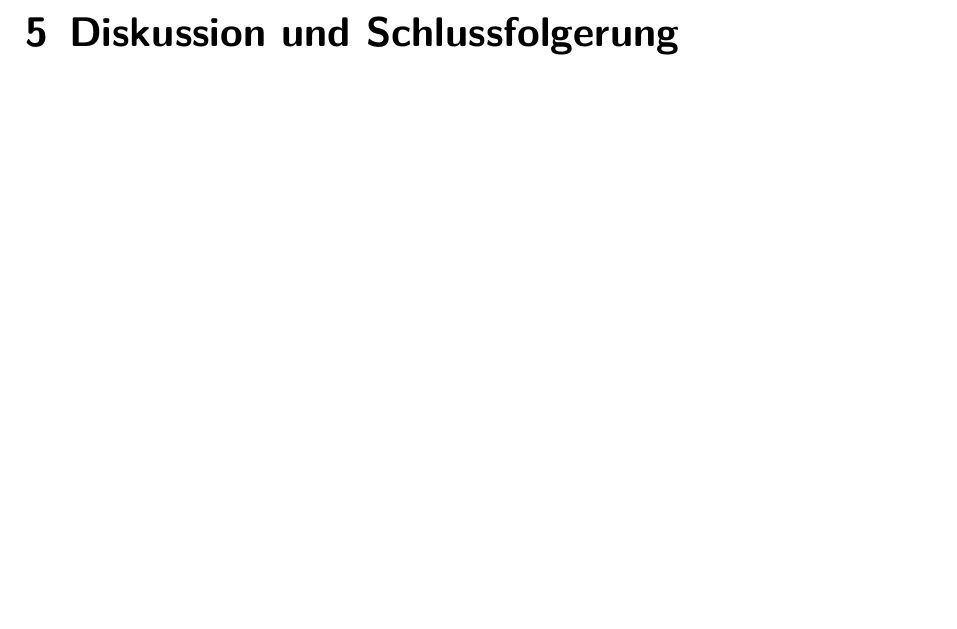
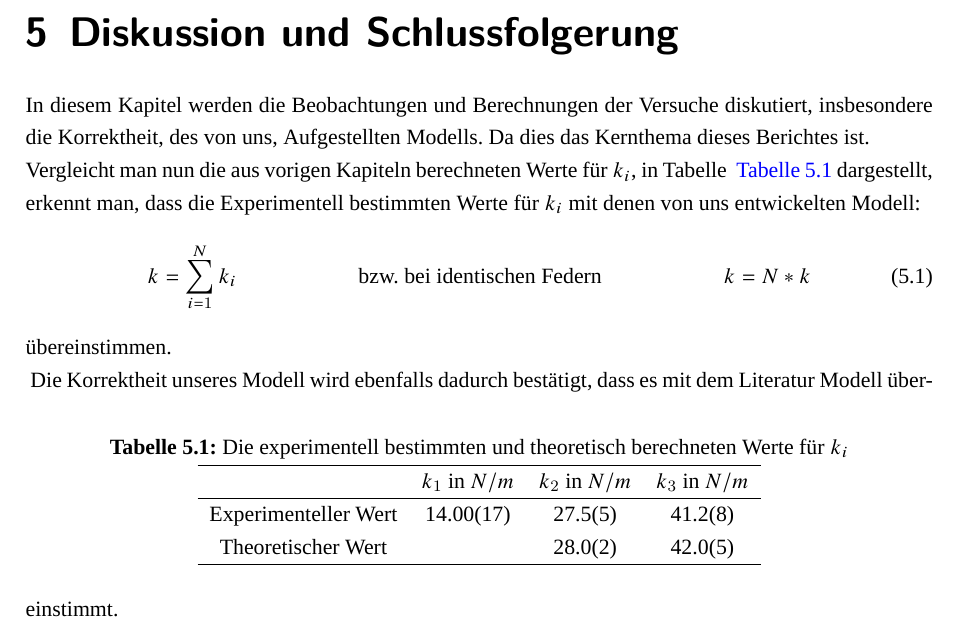
Before and after one commit to alexanderhelbok/Grundpraktikum, a LaTeX document (Vorlage TeX/00_Vorlage.tex, which reads Vorlage TeX/07_Diskussion.tex): part of page 18 of 20, cut so that both start at the same text, the shorter picture padded with empty space. Compiled offline with XeLaTeX; a missing font is replaced by an installed copy or a similar font; a LaTeX package or settings file that is missing is left out.

Commit message:
Committed by TeXstudio

```diff
--- a/Vorlage TeX/07_Diskussion.tex
+++ b/Vorlage TeX/07_Diskussion.tex
@@ -1,4 +1,25 @@
+% !TeX root = 00_Vorlage.tex
+% !TeX spellcheck = de_DE
 \chapter{Diskussion und Schlussfolgerung}
 \label{chap:schlussfolgerung}
 
-%Abschließend
+In diesem Kapitel werden die Beobachtungen und Berechnungen der Versuche diskutiert, insbesondere  die Korrektheit, des von uns, Aufgestellten Modells. Da dies das Kernthema dieses Berichtes ist.\\
+Vergleicht man nun  die aus vorigen Kapiteln berechneten Werte für $k_i$, in Tabelle ~\autoref{table:Zusammenfassung} dargestellt, erkennt man, dass die Experimentell bestimmten Werte für $k_i$ mit denen von uns entwickelten Modell:
+\begin{align}
+	k=\sum_{i=1}^{N} k_i &&\text{bzw. bei identischen Federn} && k=N*k
+\end{align}
+übereinstimmen.\\
+\begin{table}[htbp]
+	\centering
+	\caption{\label{table:Zusammenfassung}Die experimentell bestimmten und theoretisch berechneten Werte für $k_i$}
+	\begin{tabular}[h]{cccc}
+		\hline
+		& $k_1$ in $N/m$ & $k_2$ in $N/m$ & $k_3$ in $N/m$\\
+		\hline
+		Experimenteller Wert & 14.00(17) &  27.5(5)  & 41.2(8)\\
+		Theoretischer Wert & & 28.0(2) & 42.0(5)\\
+		\hline
+	\end{tabular}
+\end{table}
+Die Korrektheit unseres Modell wird ebenfalls dadurch bestätigt, dass es mit dem Literatur Modell übereinstimmt.
+%Vlt noch gründe finden um Fehler zuverringern wie ein Messgerät mit höhere Auflösung?
```
Also changed, not shown: Vorlage TeX/00_Vorlage.pdf, Vorlage TeX/PDF/00_Vorlage.pdf.
